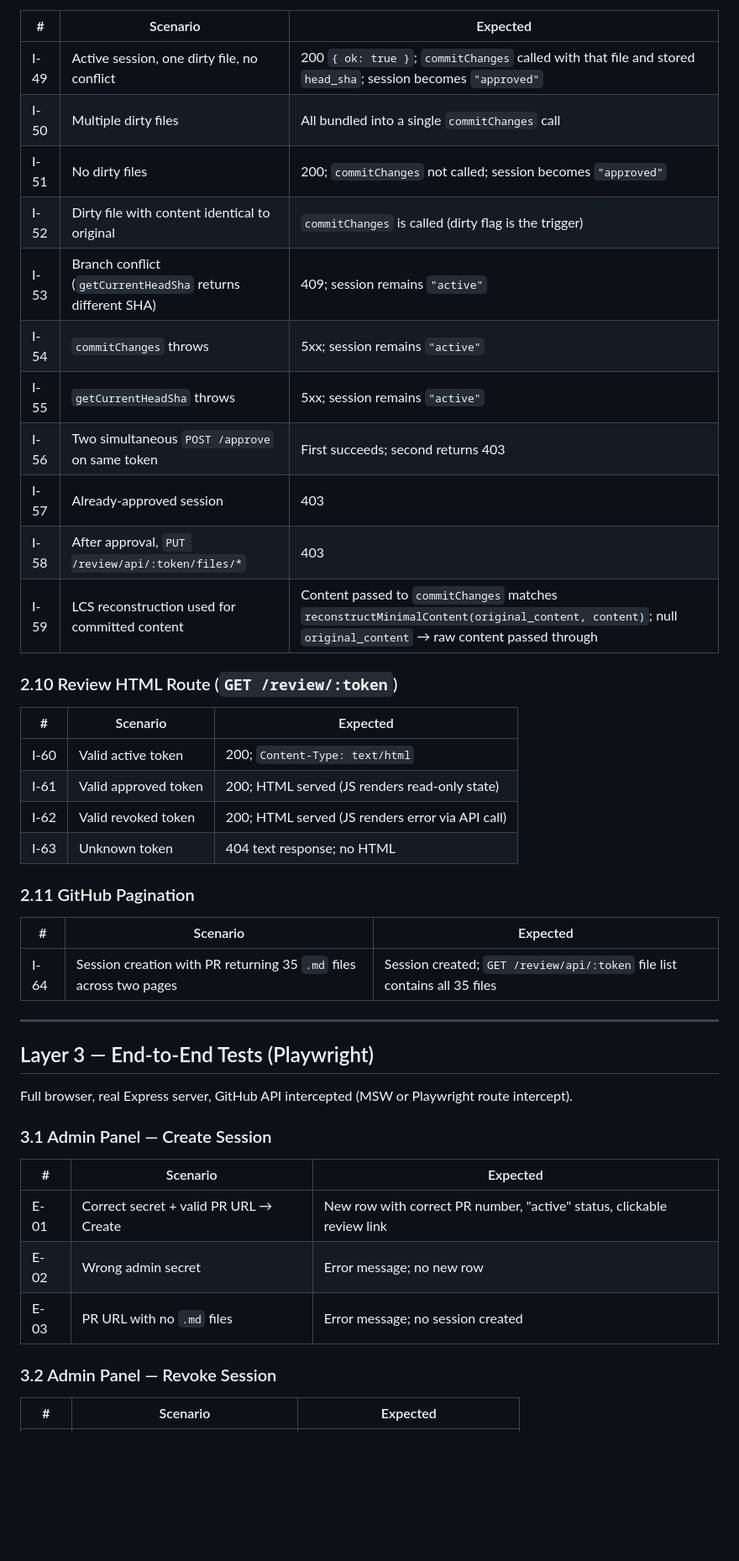
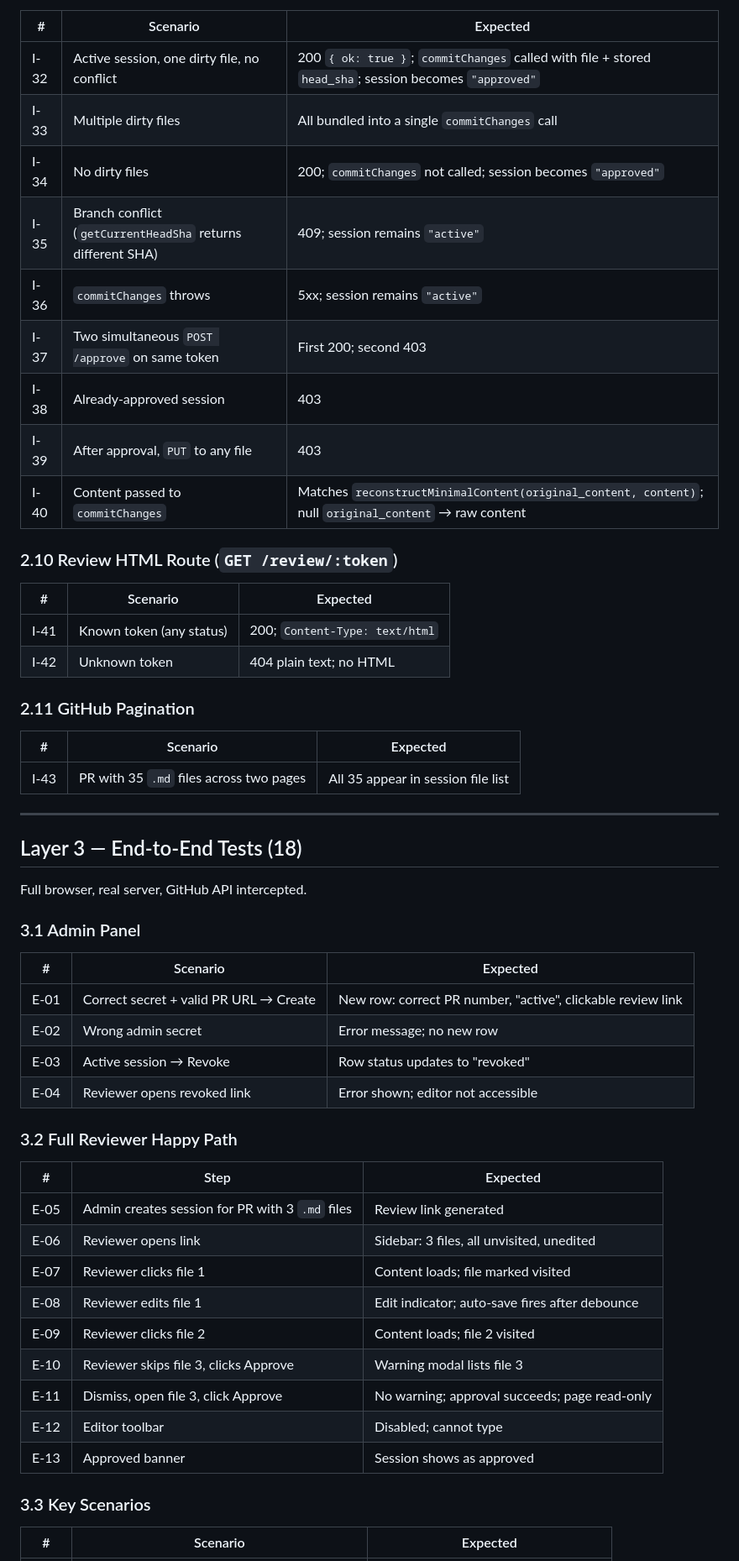
Before and after one commit to mihaighidoveanu/md-collaborator, a Markdown page: test-spec.md, the part around one of its changes. Shown at 84% size. Drawn GitHub-style; blank space fills up the shorter version.

```diff
--- a/test-spec.md
+++ b/test-spec.md
@@ -170,48 +144,59 @@ GitHub mock's `getCurrentHeadSha` returns the stored SHA unless overridden.
 
 | # | Scenario | Expected |
 |---|----------|----------|
-| I-49 | Active session, one dirty file, no conflict | 200 `{ ok: true }`; `commitChanges` called with that file and stored `head_sha`; session becomes `"approved"` |
-| I-50 | Multiple dirty files | All bundled into a single `commitChanges` call |
-| I-51 | No dirty files | 200; `commitChanges` not called; session becomes `"approved"` |
-| I-52 | Dirty file with content identical to original | `commitChanges` is called (dirty flag is the trigger) |
-| I-53 | Branch conflict (`getCurrentHeadSha` returns different SHA) | 409; session remains `"active"` |
-| I-54 | `commitChanges` throws | 5xx; session remains `"active"` |
-| I-55 | `getCurrentHeadSha` throws | 5xx; session remains `"active"` |
-| I-56 | Two simultaneous `POST /approve` on same token | First succeeds; second returns 403 |
-| I-57 | Already-approved session | 403 |
-| I-58 | After approval, `PUT /review/api/:token/files/*` | 403 |
-| I-59 | LCS reconstruction used for committed content | Content passed to `commitChanges` matches `reconstructMinimalContent(original_content, content)`; null `original_content` → raw content passed through |
+| I-32 | Active session, one dirty file, no conflict | 200 `{ ok: true }`; `commitChanges` called with file + stored `head_sha`; session becomes `"approved"` |
+| I-33 | Multiple dirty files | All bundled into a single `commitChanges` call |
+| I-34 | No dirty files | 200; `commitChanges` not called; session becomes `"approved"` |
+| I-35 | Branch conflict (`getCurrentHeadSha` returns different SHA) | 409; session remains `"active"` |
+| I-36 | `commitChanges` throws | 5xx; session remains `"active"` |
+| I-37 | Two simultaneous `POST /approve` on same token | First 200; second 403 |
+| I-38 | Already-approved session | 403 |
+| I-39 | After approval, `PUT` to any file | 403 |
+| I-40 | Content passed to `commitChanges` | Matches `reconstructMinimalContent(original_content, content)`; null `original_content` → raw content |
 
 ### 2.10 Review HTML Route (`GET /review/:token`)
 
 | # | Scenario | Expected |
 |---|----------|----------|
-| I-60 | Valid active token | 200; `Content-Type: text/html` |
-| I-61 | Valid approved token | 200; HTML served (JS renders read-only state) |
-| I-62 | Valid revoked token | 200; HTML served (JS renders error via API call) |
-| I-63 | Unknown token | 404 text response; no HTML |
+| I-41 | Known token (any status) | 200; `Content-Type: text/html` |
+| I-42 | Unknown token | 404 plain text; no HTML |
 
 ### 2.11 GitHub Pagination
 
 | # | Scenario | Expected |
 |---|----------|----------|
-| I-64 | Session creation with PR returning 35 `.md` files across two pages | Session created; `GET /review/api/:token` file list contains all 35 files |
+| I-43 | PR with 35 `.md` files across two pages | All 35 appear in session file list |
 
 ---
 
-## Layer 3 — End-to-End Tests (Playwright)
+## Layer 3 — End-to-End Tests (18)
 
-Full browser, real Express server, GitHub API intercepted (MSW or Playwright route intercept).
+Full browser, real server, GitHub API intercepted.
 
-### 3.1 Admin Panel — Create Session
+### 3.1 Admin Panel
 
 | # | Scenario | Expected |
 |---|----------|----------|
-| E-01 | Correct secret + valid PR URL → Create | New row with correct PR number, "active" status, clickable review link |
+| E-01 | Correct secret + valid PR URL → Create | New row: correct PR number, "active", clickable review link |
 | E-02 | Wrong admin secret | Error message; no new row |
-| E-03 | PR URL with no `.md` files | Error message; no session created |
+| E-03 | Active session → Revoke | Row status updates to "revoked" |
+| E-04 | Reviewer opens revoked link | Error shown; editor not accessible |
 
-### 3.2 Admin Panel — Revoke Session
+### 3.2 Full Reviewer Happy Path
+
+| # | Step | Expected |
+|---|------|----------|
+| E-05 | Admin creates session for PR with 3 `.md` files | Review link generated |
+| E-06 | Reviewer opens link | Sidebar: 3 files, all unvisited, unedited |
+| E-07 | Reviewer clicks file 1 | Content loads; file marked visited |
+| E-08 | Reviewer edits file 1 | Edit indicator; auto-save fires after debounce |
+| E-09 | Reviewer clicks file 2 | Content loads; file 2 visited |
+| E-10 | Reviewer skips file 3, clicks Approve | Warning modal lists file 3 |
+| E-11 | Dismiss, open file 3, click Approve | No warning; approval succeeds; page read-only |
+| E-12 | Editor toolbar | Disabled; cannot type |
+| E-13 | Approved banner | Session shows as approved |
+
+### 3.3 Key Scenarios
 
 | # | Scenario | Expected |
 |---|----------|----------|
```
Also changed, not shown: other parts of test-spec.md (+105 -184 lines).
